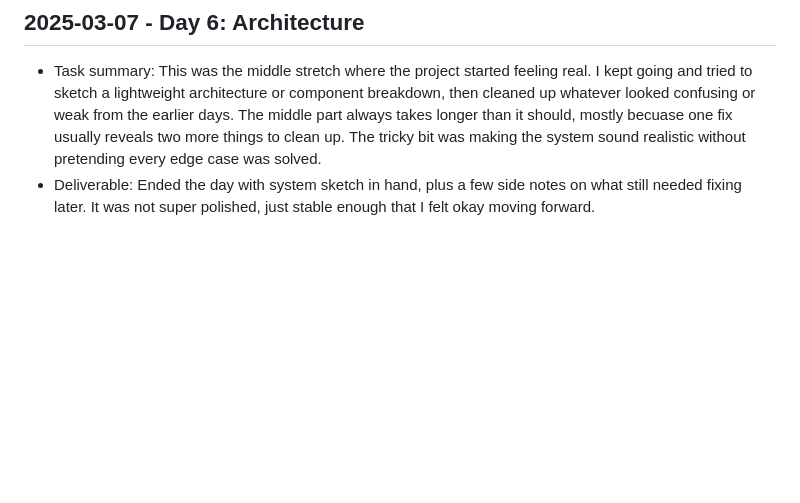
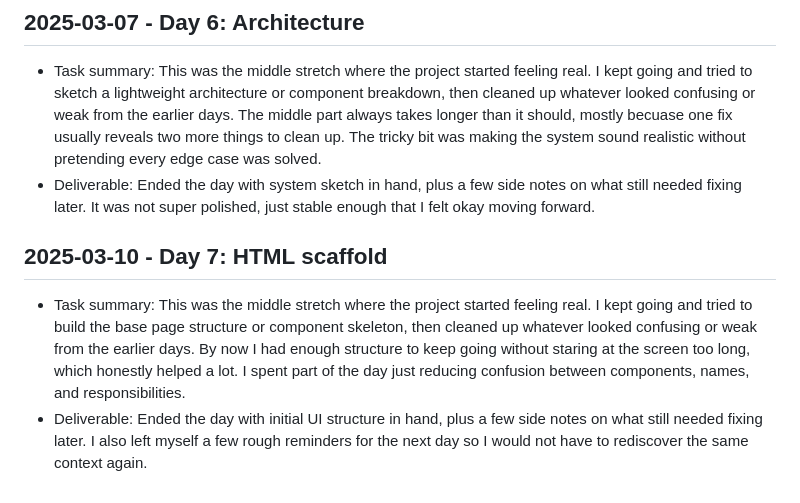
Before and after one commit to harshitpaunikar1/llm-sales-assistant, a Markdown page: .github/project-buildup-history.md, the part around the change. Rendered like a GitHub page; blank space fills up the shorter version.

Commit message:
history: 2025-03-10 HTML scaffold

```diff
--- a/.github/project-buildup-history.md
+++ b/.github/project-buildup-history.md
@@ -28,3 +28,7 @@
 
 - Task summary: This was the middle stretch where the project started feeling real. I kept going and tried to sketch a lightweight architecture or component breakdown, then cleaned up whatever looked confusing or weak from the earlier days. The middle part always takes longer than it should, mostly becuase one fix usually reveals two more things to clean up. The tricky bit was making the system sound realistic without pretending every edge case was solved.
 - Deliverable: Ended the day with system sketch in hand, plus a few side notes on what still needed fixing later. It was not super polished, just stable enough that I felt okay moving forward.
+## 2025-03-10 - Day 7: HTML scaffold
+
+- Task summary: This was the middle stretch where the project started feeling real. I kept going and tried to build the base page structure or component skeleton, then cleaned up whatever looked confusing or weak from the earlier days. By now I had enough structure to keep going without staring at the screen too long, which honestly helped a lot. I spent part of the day just reducing confusion between components, names, and responsibilities.
+- Deliverable: Ended the day with initial UI structure in hand, plus a few side notes on what still needed fixing later. I also left myself a few rough reminders for the next day so I would not have to rediscover the same context again.
```
